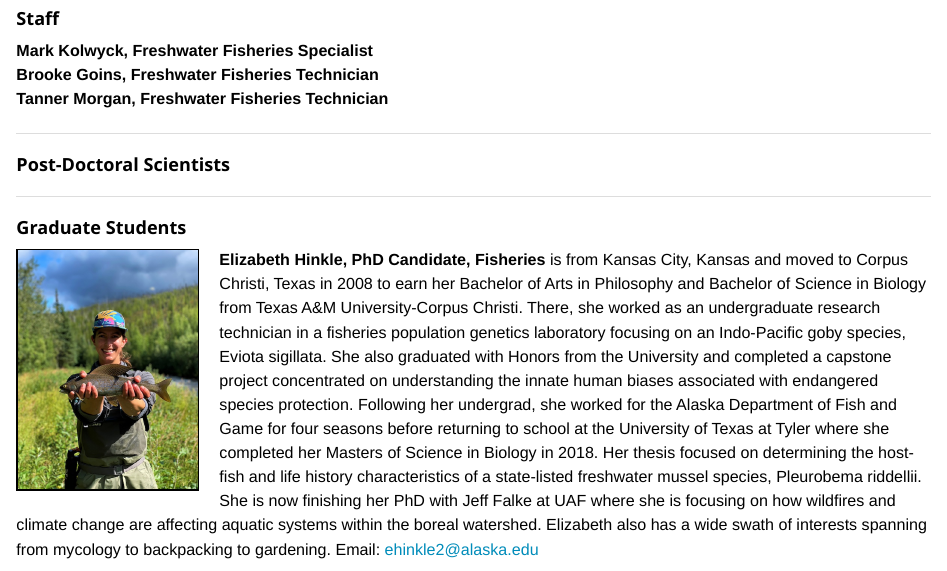
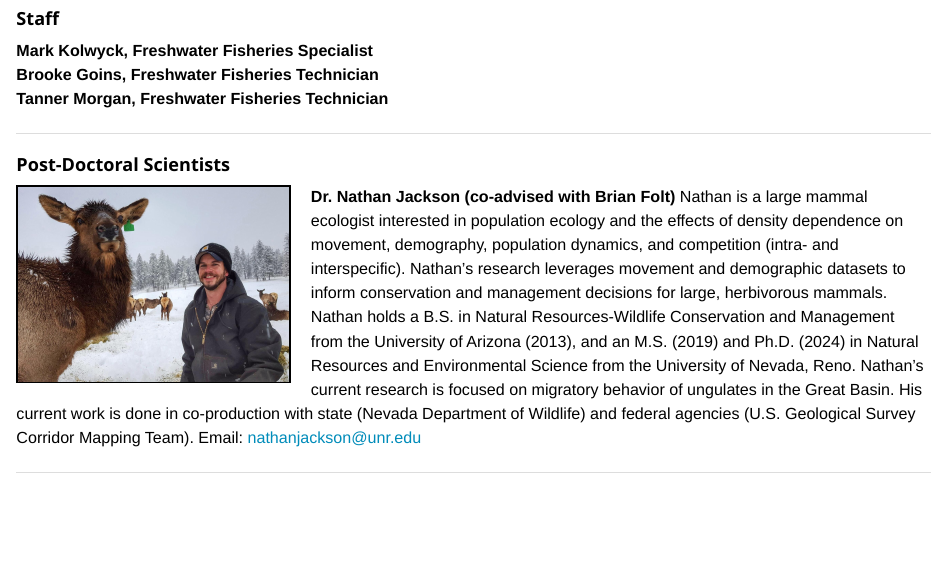
Before and after one commit to Freshwater-Fish-Ecology-Lab-UNR/ffelunr, an R Markdown document (members.Rmd): the page in a window 1100 px wide, from 660 px down. The pictures show the output file members.html that the author committed with the source, opened offline; library style sheets and scripts come from the installed R packages.

Commit message:
Added Nathan to People

```diff
--- a/members.Rmd
+++ b/members.Rmd
@@ -76,6 +76,10 @@ We continue to build out the lab and are hiring graduate students and scientists
 
 <hr>
 ### **Post-Doctoral Scientists**
+
+<img src="images/nathan-jackson.JPG" style="width:30%; border:2px solid; margin-right: 20px" align="left">
+
+**Dr. Nathan Jackson (co-advised with Brian Folt)** Nathan is a large mammal ecologist interested in population ecology and the effects of density dependence on movement, demography, population dynamics, and competition (intra- and interspecific). Nathan’s research leverages movement and demographic datasets to inform conservation and management decisions for large, herbivorous mammals. Nathan holds a B.S. in Natural Resources-Wildlife Conservation and Management from the University of Arizona (2013), and an M.S. (2019) and Ph.D. (2024) in Natural Resources and Environmental Science from the University of Nevada, Reno. Nathan’s current research is focused on migratory behavior of ungulates in the Great Basin. His current work is done in co-production with state (Nevada Department of Wildlife) and federal agencies (U.S. Geological Survey Corridor Mapping Team). Email: [nathanjackson@unr.edu](mailto:nathanjackson@unr.edu)
 <hr>
 ### **Graduate Students**
 
```
Also changed, not shown: images/nathan-jackson.JPG (added), members.html.
